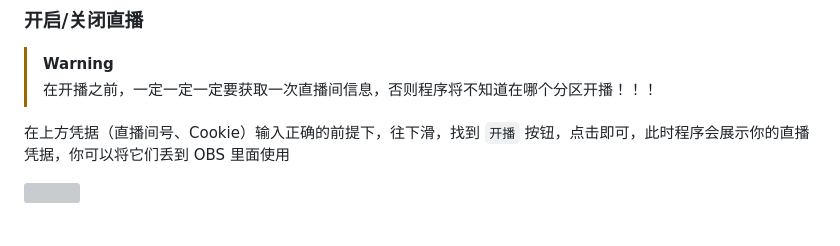
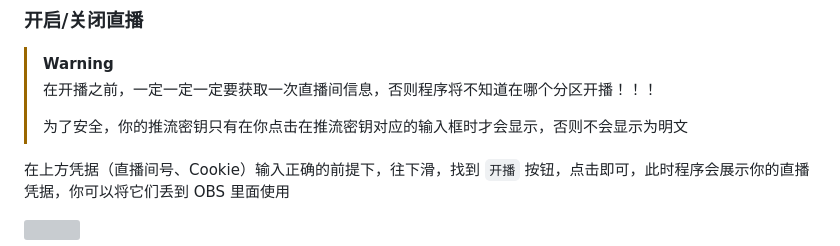
Before and after one commit to GamerNoTitle/BiliLive-Utility, a Markdown page: README.md, the part around the change. Rendered like a GitHub page; blank space fills up the shorter version; grey boxes are pictures that could not be loaded.

Commit message:
docs: 为推流密钥的隐藏添加了说明

```diff
--- a/README.md
+++ b/README.md
@@ -60,6 +60,8 @@
 > [!Warning]
 >
 > 在开播之前，一定一定一定要获取一次直播间信息，否则程序将不知道在哪个分区开播！！！
+>
+> 为了安全，你的推流密钥只有在你点击在推流密钥对应的输入框时才会显示，否则不会显示为明文
 
 在上方凭据（直播间号、Cookie）输入正确的前提下，往下滑，找到 `开播` 按钮，点击即可，此时程序会展示你的直播凭据，你可以将它们丢到 OBS 里面使用
 
```
